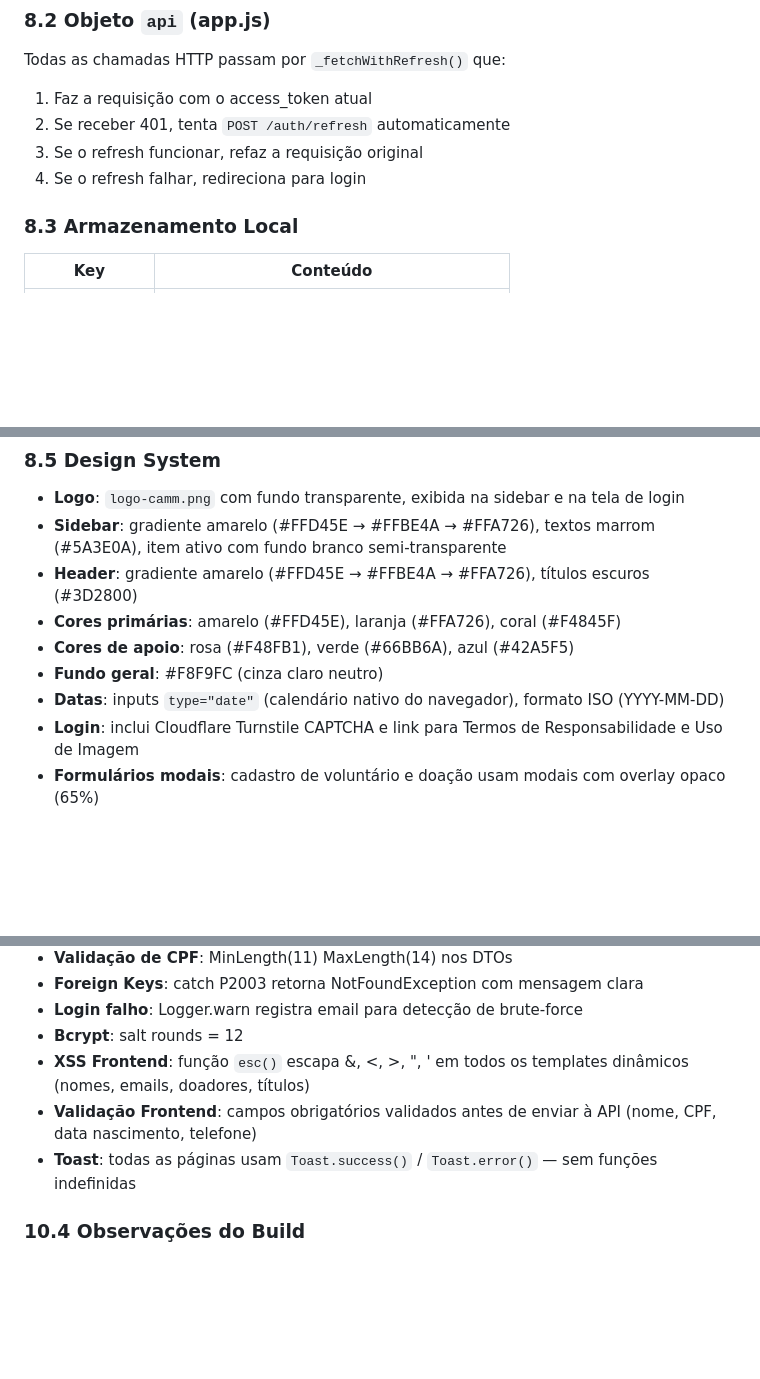
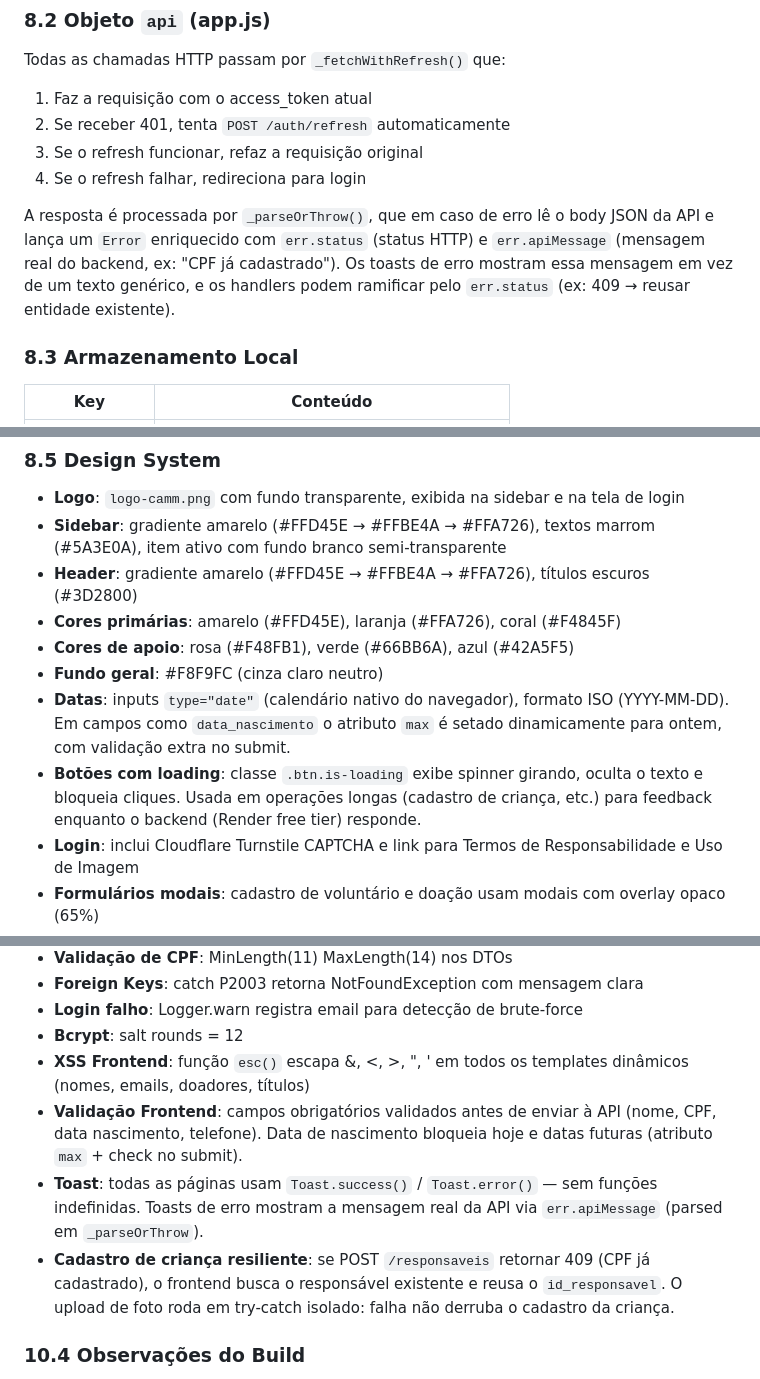
Before and after one commit to RickelmeDSC/ONGCAMM4, a Markdown page: CLAUDE.md, 3 parts joined by grey strips. GitHub-like rendering; blank space fills up the shorter version.

Commit message:
Atualiza CLAUDE.md com _parseOrThrow, loading state e fluxo resiliente
Co-Authored-By: Claude Opus 4.6 (1M context) <noreply@anthropic.com>

```diff
--- a/CLAUDE.md
+++ b/CLAUDE.md
@@ -485,6 +485,8 @@ Todas as chamadas HTTP passam por `_fetchWithRefresh()` que:
 3. Se o refresh funcionar, refaz a requisição original
 4. Se o refresh falhar, redireciona para login
 
+A resposta é processada por `_parseOrThrow()`, que em caso de erro lê o body JSON da API e lança um `Error` enriquecido com `err.status` (status HTTP) e `err.apiMessage` (mensagem real do backend, ex: "CPF já cadastrado"). Os toasts de erro mostram essa mensagem em vez de um texto genérico, e os handlers podem ramificar pelo `err.status` (ex: 409 → reusar entidade existente).
+
 ### 8.3 Armazenamento Local
 
 | Key | Conteúdo |
@@ -508,7 +510,8 @@ Todas as chamadas HTTP passam por `_fetchWithRefresh()` que:
 - **Cores primárias**: amarelo (#FFD45E), laranja (#FFA726), coral (#F4845F)
 - **Cores de apoio**: rosa (#F48FB1), verde (#66BB6A), azul (#42A5F5)
 - **Fundo geral**: #F8F9FC (cinza claro neutro)
-- **Datas**: inputs `type="date"` (calendário nativo do navegador), formato ISO (YYYY-MM-DD)
+- **Datas**: inputs `type="date"` (calendário nativo do navegador), formato ISO (YYYY-MM-DD). Em campos como `data_nascimento` o atributo `max` é setado dinamicamente para ontem, com validação extra no submit.
+- **Botões com loading**: classe `.btn.is-loading` exibe spinner girando, oculta o texto e bloqueia cliques. Usada em operações longas (cadastro de criança, etc.) para feedback enquanto o backend (Render free tier) responde.
 - **Login**: inclui Cloudflare Turnstile CAPTCHA e link para Termos de Responsabilidade e Uso de Imagem
 - **Formulários modais**: cadastro de voluntário e doação usam modais com overlay opaco (65%)
 - **Relatórios PDF**: botão "Gerar PDF" em cadastros e frequência, gerados em memória (buffer) e retornados direto na response
@@ -602,8 +605,9 @@ O `LoggingInterceptor` registra automaticamente toda operação de escrita (POST
 - **Login falho**: Logger.warn registra email para detecção de brute-force
 - **Bcrypt**: salt rounds = 12
 - **XSS Frontend**: função `esc()` escapa &, <, >, ", ' em todos os templates dinâmicos (nomes, emails, doadores, títulos)
-- **Validação Frontend**: campos obrigatórios validados antes de enviar à API (nome, CPF, data nascimento, telefone)
-- **Toast**: todas as páginas usam `Toast.success()` / `Toast.error()` — sem funções indefinidas
+- **Validação Frontend**: campos obrigatórios validados antes de enviar à API (nome, CPF, data nascimento, telefone). Data de nascimento bloqueia hoje e datas futuras (atributo `max` + check no submit).
+- **Toast**: todas as páginas usam `Toast.success()` / `Toast.error()` — sem funções indefinidas. Toasts de erro mostram a mensagem real da API via `err.apiMessage` (parsed em `_parseOrThrow`).
+- **Cadastro de criança resiliente**: se POST `/responsaveis` retornar 409 (CPF já cadastrado), o frontend busca o responsável existente e reusa o `id_responsavel`. O upload de foto roda em try-catch isolado: falha não derruba o cadastro da criança.
 
 ### 10.4 Observações do Build
 
```
